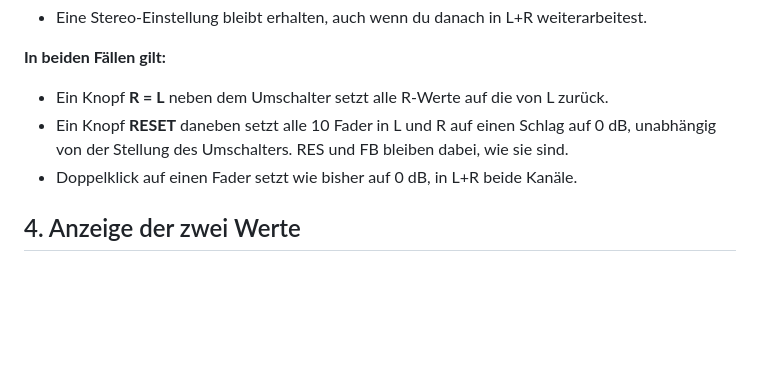
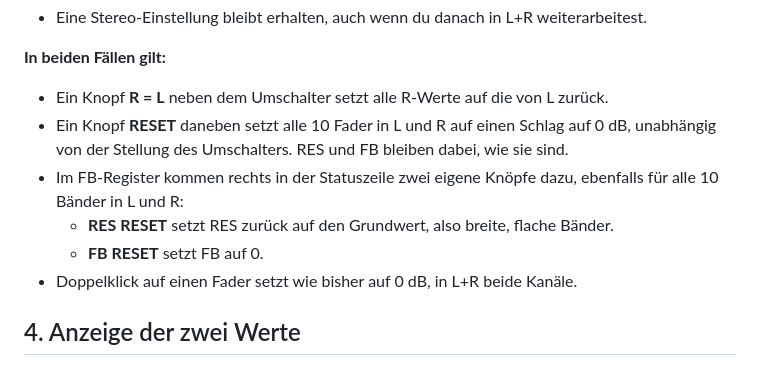
Before and after one commit to hanshaller1/da_resonator, a Markdown page: docs/lr-pro-band-2026-10-16.md, the part around the change. Drawn GitHub-style; blank space fills up the shorter version.

Commit message:
Docs: L/R per band, separate RES and FB reset
Co-Authored-By: Claude Opus 5.5 (1M context) <noreply@anthropic.com>
Claude-Session: https://claude.ai/code/session_017ScpBGAzhpMRDVKzTNiohc

```diff
--- a/docs/lr-pro-band-2026-10-16.md
+++ b/docs/lr-pro-band-2026-10-16.md
@@ -81,6 +81,9 @@ Stand: 16.10.2026. Grundlage ist der Vorschlag in [antworten-2026-10-10.md](antw
 **In beiden Fällen gilt:**
 - Ein Knopf **R = L** neben dem Umschalter setzt alle R-Werte auf die von L zurück.
 - Ein Knopf **RESET** daneben setzt alle 10 Fader in L und R auf einen Schlag auf 0 dB, unabhängig von der Stellung des Umschalters. RES und FB bleiben dabei, wie sie sind.
+- Im FB-Register kommen rechts in der Statuszeile zwei eigene Knöpfe dazu, ebenfalls für alle 10 Bänder in L und R:
+  - **RES RESET** setzt RES zurück auf den Grundwert, also breite, flache Bänder.
+  - **FB RESET** setzt FB auf 0.
 - Doppelklick auf einen Fader setzt wie bisher auf 0 dB, in L+R beide Kanäle.
 
 ## 4. Anzeige der zwei Werte
```
